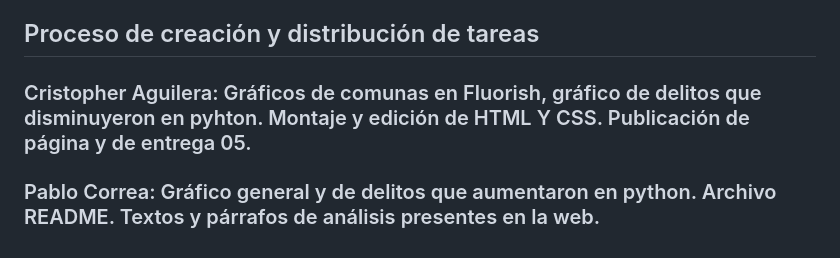
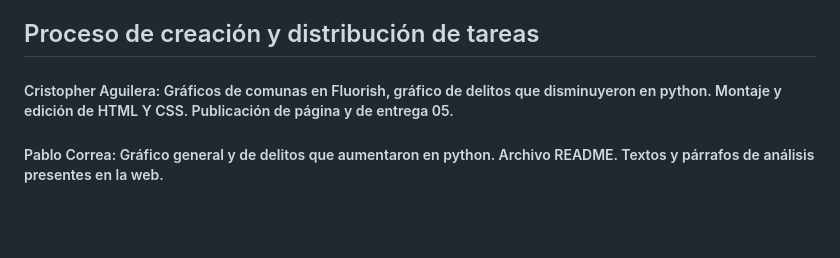
Before and after one commit to cristapia1/Repositorio-TAPIA-FLORES-AGUILERA-CORREA, a Markdown page: Entrega_05/readme.md, the part around the change. Drawn GitHub-style; blank space fills up the shorter version.

```diff
--- a/Entrega_05/readme.md
+++ b/Entrega_05/readme.md
@@ -36,6 +36,6 @@ Este flujo asegura que los usuarios comprendan primero el panorama general antes
 
 ## Proceso de creación y distribución de tareas
 
-### Cristopher Aguilera: Gráficos de comunas en Fluorish, gráfico de delitos que disminuyeron en pyhton. Montaje y edición de HTML Y CSS. Publicación de página y de entrega 05.
+##### Cristopher Aguilera: Gráficos de comunas en Fluorish, gráfico de delitos que disminuyeron en python. Montaje y edición de HTML Y CSS. Publicación de página y de entrega 05.
 
-### Pablo Correa: Gráfico general y de delitos que aumentaron en python. Archivo README. Textos y párrafos de análisis presentes en la web.
+##### Pablo Correa: Gráfico general y de delitos que aumentaron en python. Archivo README. Textos y párrafos de análisis presentes en la web.
```
